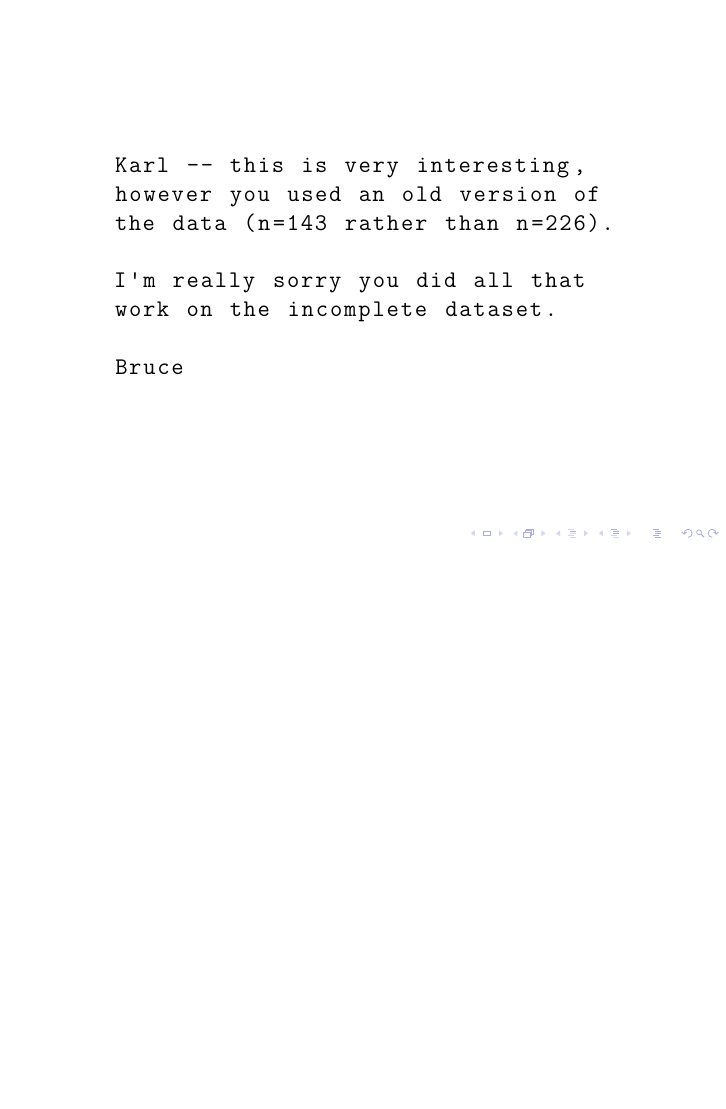
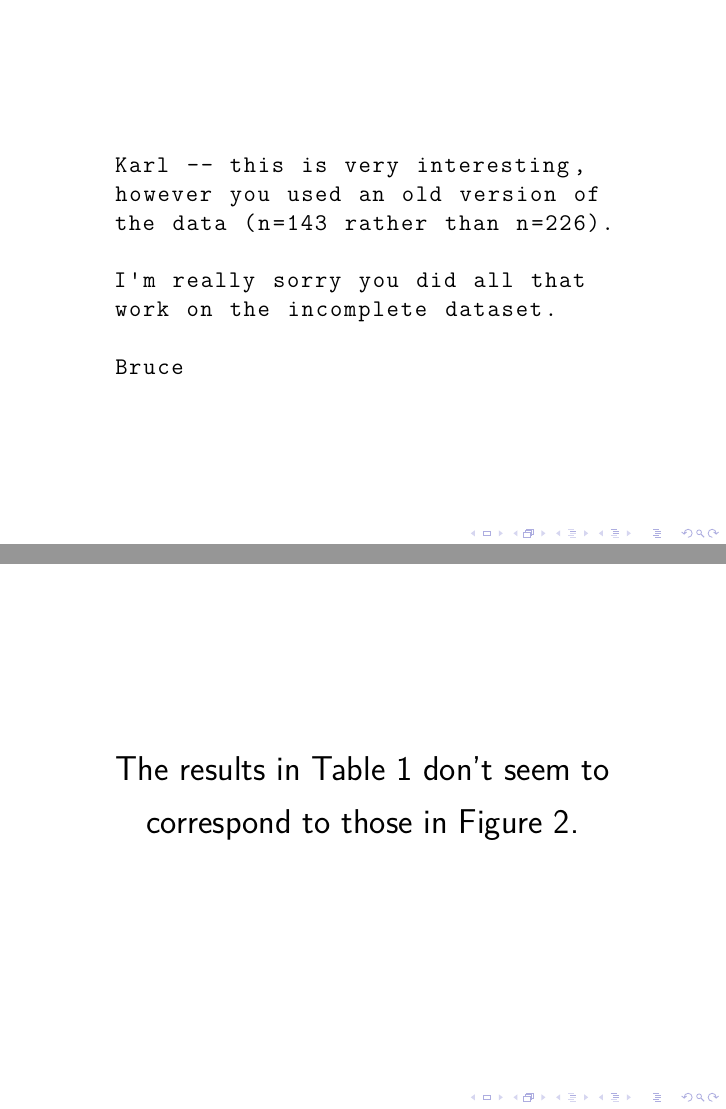
Before and after one commit to kbroman/Talk_ReproRes, LaTeX slides (repro_research.tex): page 2 of 30 before the commit and pages 2 and 3 of 31 after it, the two joined at a grey line, the shorter picture padded with empty space. Compiled offline with XeLaTeX; a LaTeX package or settings file that is missing is left out.

Commit message:
Add another example of things gone wrong

```diff
--- a/repro_research.tex
+++ b/repro_research.tex
@@ -88,11 +88,19 @@
 
 
 \begin{frame}[c]{}
+\centering
+{\Large The results in Table 1 don't seem to \\[12pt]
+correspond to those in Figure 2.}
+
+\note{My computational life is not entirely rosy. This is the sort of
+  email that will freak me out.}
+\end{frame}
+
+
+\begin{frame}[c]{}
 \centerline{\Large In what order do I run these scripts?}
 
-\note{Let me start with some examples of reproducibility gone wrong.
-
-  Sometimes the process of data file manipulation and data
+\note{Sometimes the process of data file manipulation and data
   cleaning gets spread across a bunch of scripts that need to be
   executed in a particular order. Will I record this information? Is
   it obvious what script does what?}
```
